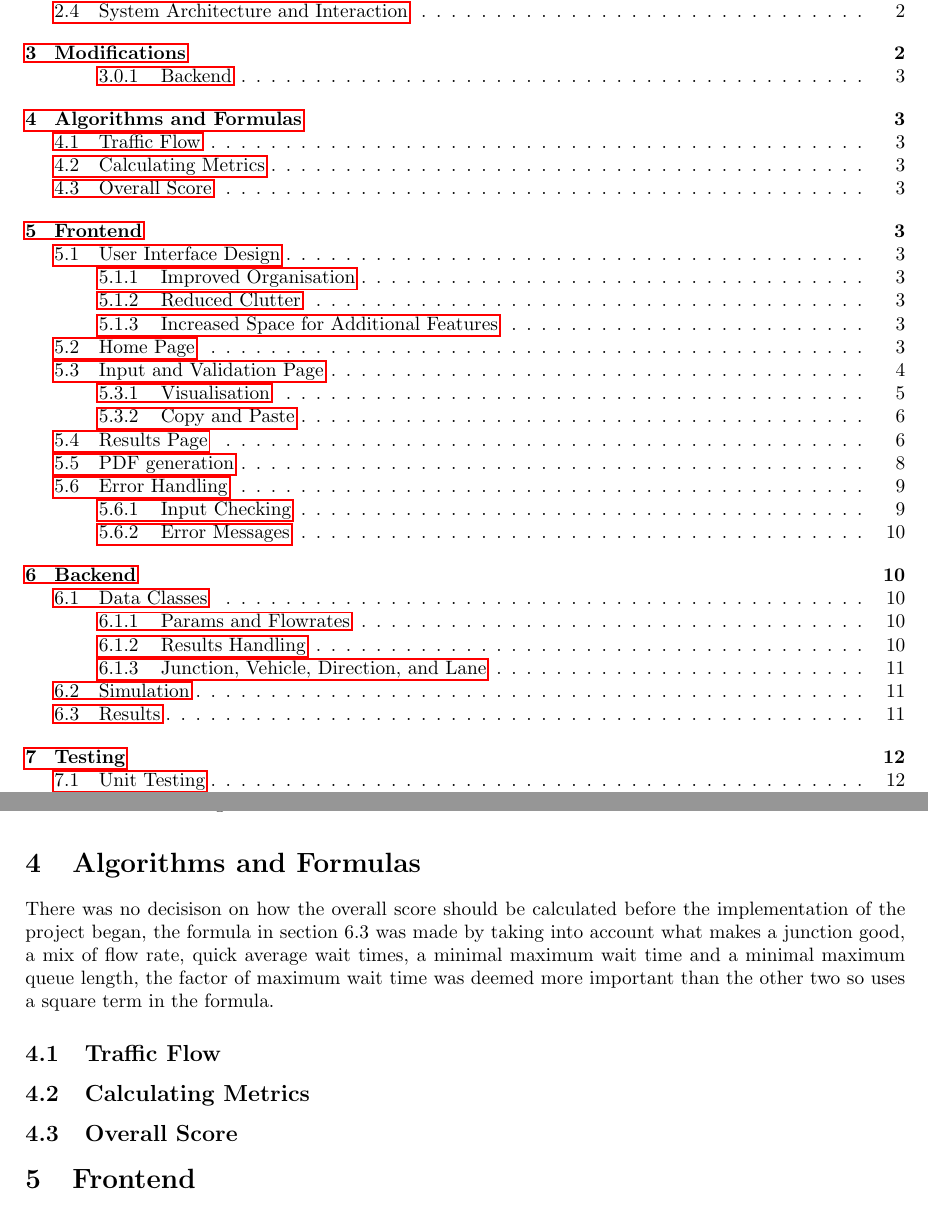
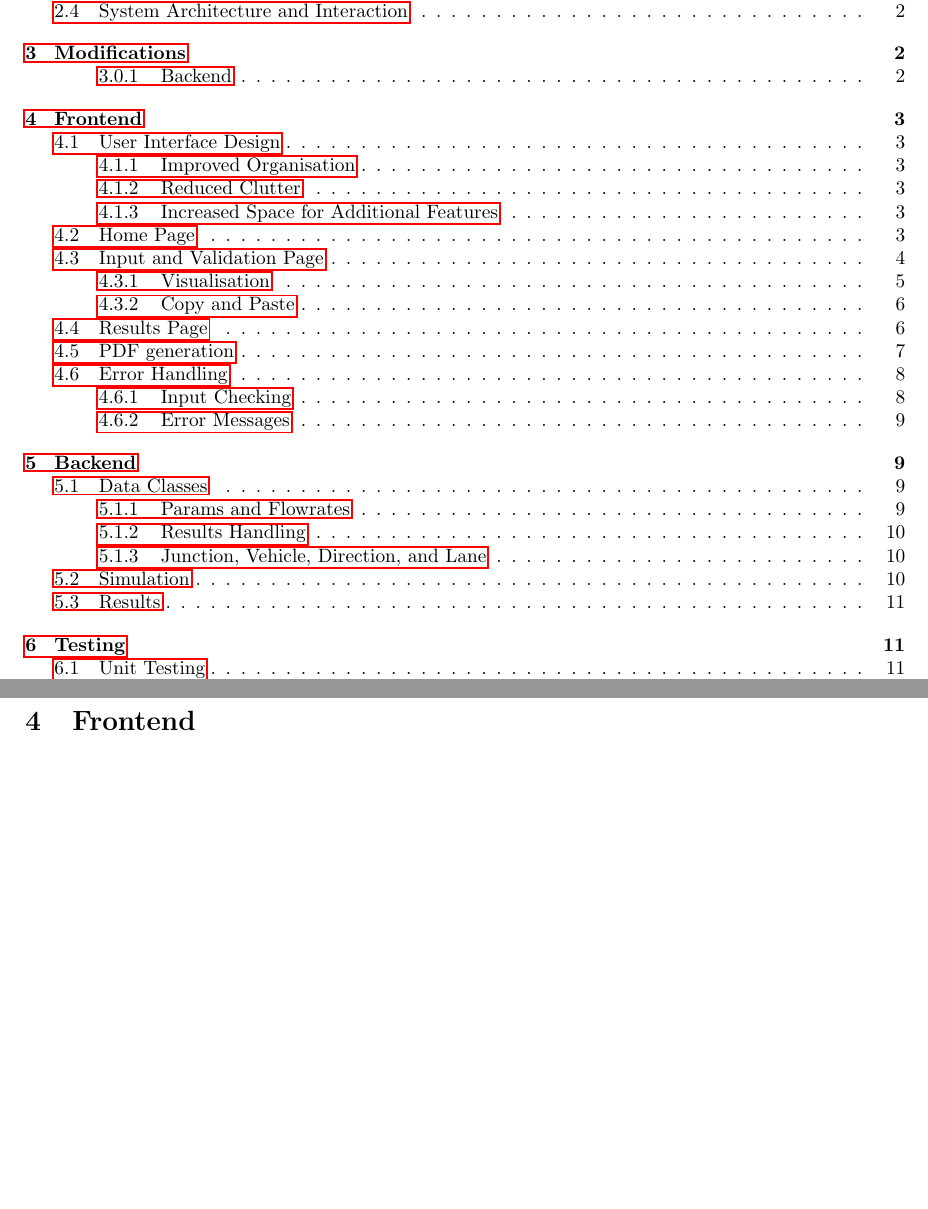
Before and after one commit to antonizyla/cs261, a LaTeX document (deliverables/report/report.tex): two parts of pages 1 and 3 of 17 before the commit and two parts of pages 1 and 3 of 16 after it, joined at a grey line, cut so that both start at the same text, the shorter picture padded with empty space. Compiled offline with pdfLaTeX.

Commit message:
remove redundant bit

```diff
--- a/deliverables/report/report.tex
+++ b/deliverables/report/report.tex
@@ -78,21 +78,6 @@
     One of the considerations
 
     More of these changes are listed later in the backend section of this file.
-
-
-    \section{Algorithms and Formulas}
-
-    There was no decisison on how the overall score should be calculated before the implementation of the project
-    began, the formula in section 6.3 was made by taking into account what makes a junction good,
-    a mix of flow rate, quick average wait times, a minimal maximum wait time and a minimal maximum queue length, the
-    factor of maximum wait time was deemed more important than the other two so uses a square term in the formula.
-
-    \subsection{Traffic Flow}
-
-    \subsection{Calculating Metrics}
-
-    \subsection{Overall Score}
-
 
     \section{Frontend}
 
```
Also changed, not shown: deliverables/report/report.pdf.
